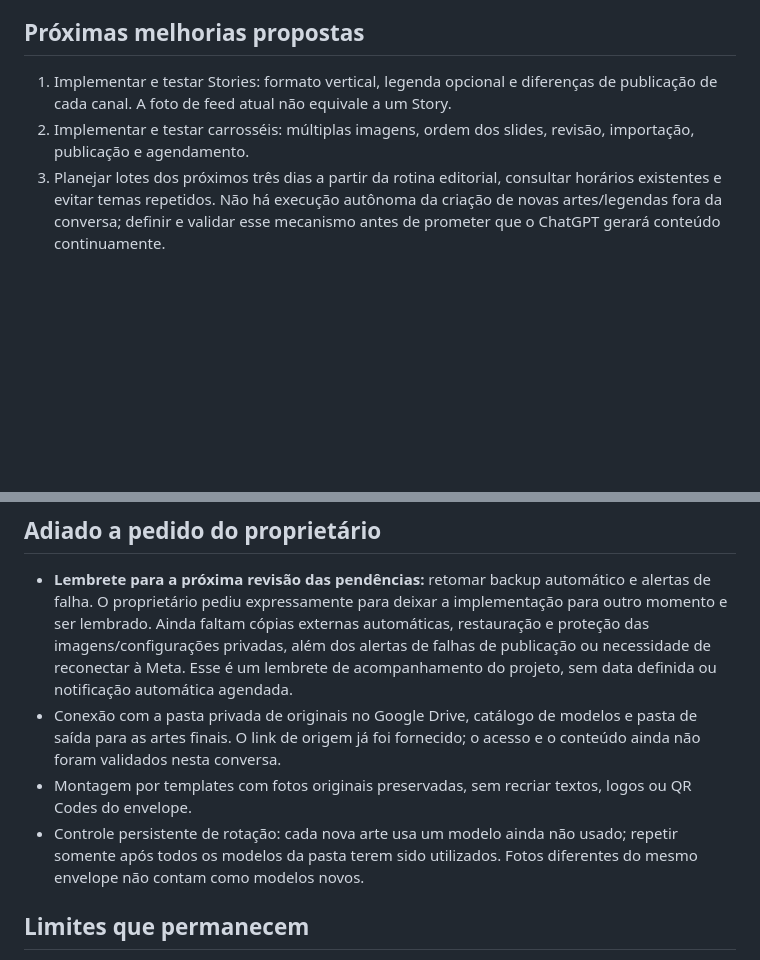
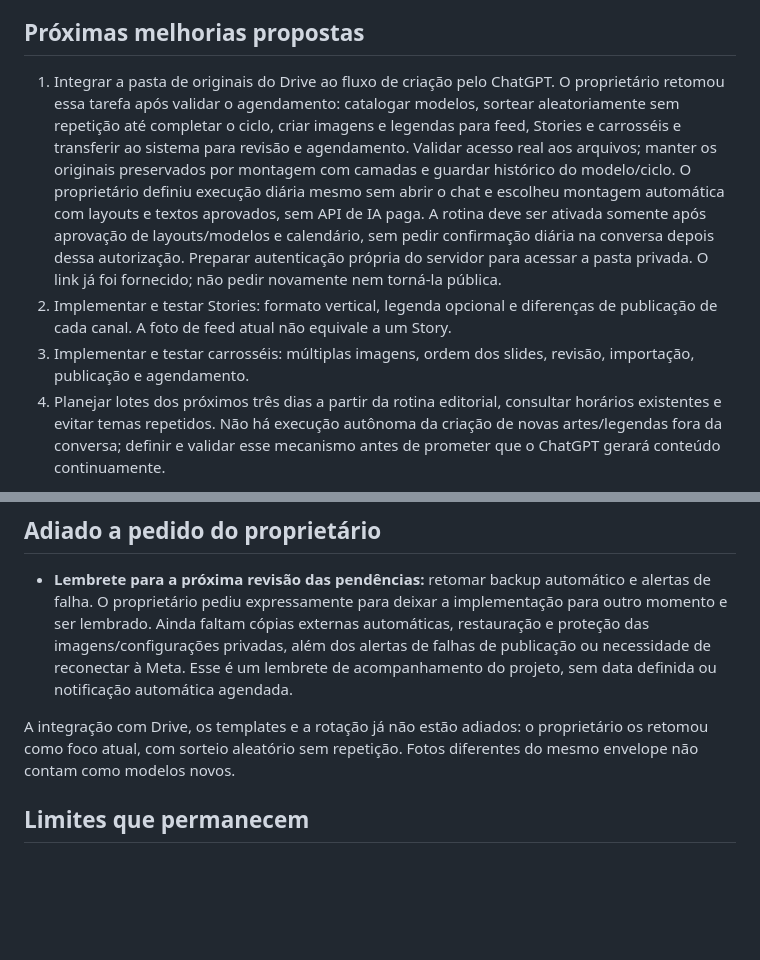
Before and after one commit to contatoartenoaltar/codex, a Markdown page: PENDENCIAS.md, 2 parts joined by grey strips. Rendered like a GitHub page; blank space fills up the shorter version.

```diff
--- a/PENDENCIAS.md
+++ b/PENDENCIAS.md
@@ -34,11 +34,23 @@ solicitação e confirmação do proprietário.
 
 ## Próximas melhorias propostas
 
-1. Implementar e testar Stories: formato vertical, legenda opcional e diferenças
+1. Integrar a pasta de originais do Drive ao fluxo de criação pelo ChatGPT. O
+   proprietário retomou essa tarefa após validar o agendamento: catalogar modelos,
+   sortear aleatoriamente sem repetição até completar o ciclo, criar imagens e
+   legendas para feed, Stories e carrosséis e transferir ao sistema para revisão
+   e agendamento. Validar acesso real aos arquivos; manter os originais preservados
+   por montagem com camadas e guardar histórico do modelo/ciclo. O proprietário
+   definiu execução diária mesmo sem abrir o chat e escolheu montagem automática
+   com layouts e textos aprovados, sem API de IA paga. A rotina deve ser ativada
+   somente após aprovação de layouts/modelos e calendário, sem pedir confirmação
+   diária na conversa depois dessa autorização. Preparar autenticação própria do servidor para
+   acessar a pasta privada. O link já foi fornecido; não pedir novamente nem
+   torná-la pública.
+2. Implementar e testar Stories: formato vertical, legenda opcional e diferenças
    de publicação de cada canal. A foto de feed atual não equivale a um Story.
-2. Implementar e testar carrosséis: múltiplas imagens, ordem dos slides, revisão,
+3. Implementar e testar carrosséis: múltiplas imagens, ordem dos slides, revisão,
    importação, publicação e agendamento.
-3. Planejar lotes dos próximos três dias a partir da rotina editorial, consultar
+4. Planejar lotes dos próximos três dias a partir da rotina editorial, consultar
    horários existentes e evitar temas repetidos. Não há execução autônoma da criação
    de novas artes/legendas fora da conversa; definir e validar esse mecanismo antes
    de prometer que o ChatGPT gerará conteúdo continuamente.
@@ -54,14 +66,10 @@ ainda não revisados nem contratar serviços.
   restauração e proteção das imagens/configurações privadas, além dos alertas de
   falhas de publicação ou necessidade de reconectar à Meta. Esse é um lembrete de
   acompanhamento do projeto, sem data definida ou notificação automática agendada.
-- Conexão com a pasta privada de originais no Google Drive, catálogo de modelos e
-  pasta de saída para as artes finais. O link de origem já foi fornecido; o acesso
-  e o conteúdo ainda não foram validados nesta conversa.
-- Montagem por templates com fotos originais preservadas, sem recriar textos,
-  logos ou QR Codes do envelope.
-- Controle persistente de rotação: cada nova arte usa um modelo ainda não usado;
-  repetir somente após todos os modelos da pasta terem sido utilizados. Fotos
-  diferentes do mesmo envelope não contam como modelos novos.
+
+A integração com Drive, os templates e a rotação já não estão adiados: o
+proprietário os retomou como foco atual, com sorteio aleatório sem repetição.
+Fotos diferentes do mesmo envelope não contam como modelos novos.
 
 ## Limites que permanecem
 
```
Also changed, not shown: CONTENT_WORKFLOW.md (+33 -4 lines), README.md (+1 -1 lines).
